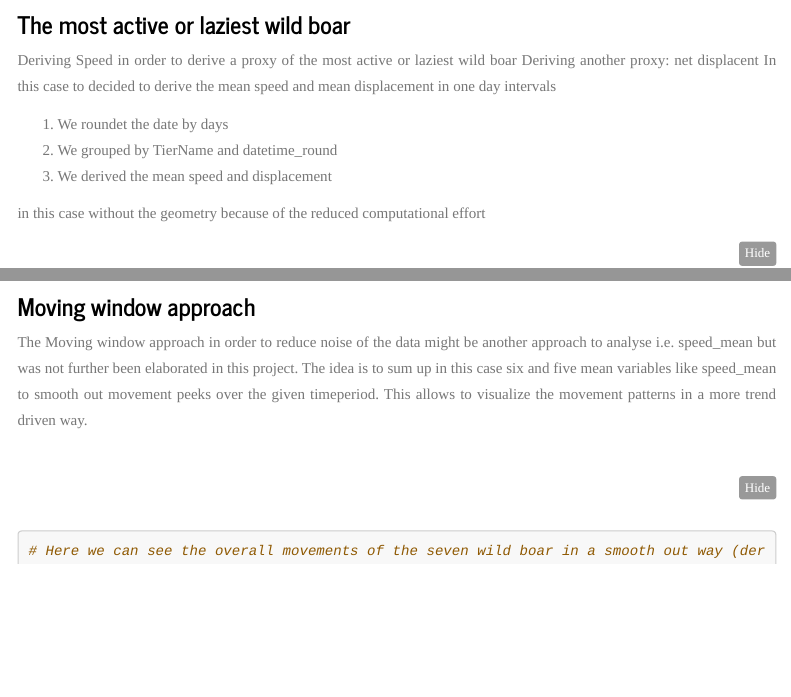
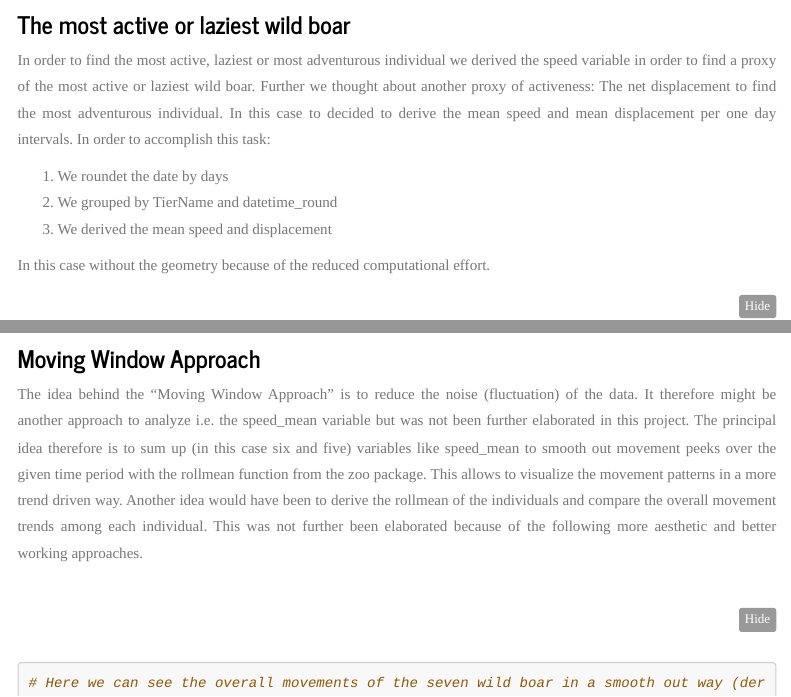
Before and after one commit to windijon/Semester_Project, an R Markdown document (Semesterproject.Rmd): the page in a window 1100 px wide, from 10090 px down, and a second part further down, joined at a grey line. Rendered offline with R 4.5, knitr and Pandoc, with nearby package versions; some code elsewhere in the file could not run offline; menus at the side of the page are left out; long lines of code are wrapped.

Commit message:
Update Semesterproject.Rmd

````diff
--- a/Semesterproject.Rmd
+++ b/Semesterproject.Rmd
@@ -207,15 +207,13 @@ TLM_Freizeitareale <-left_join(TLM_Freizeitareale, Attributnamen, by = "objektar
 
 ### The most active or laziest wild  boar
 
-Deriving Speed in order to derive a proxy of the most active or laziest wild boar
-Deriving another proxy: net displacent
-In this case to decided to derive the mean speed and mean displacement in one day intervals
+In order to find the most active, laziest or most adventurous individual we derived the speed variable in order to find a proxy of the most active or laziest wild boar. Further we thought about another proxy of activeness: The net displacement to find the most adventurous individual. In this case to decided to derive the mean speed and mean displacement per one day intervals. In order to accomplish this task:
 
 1. We roundet the date by days
 2. We grouped by TierName and datetime_round
 3. We derived the mean speed and displacement
 
-in this case without the geometry because of the reduced computational effort
+In this case without the geometry because of the reduced computational effort.
 
 ```{r message = FALSE, warning = FALSE , results = FALSE, fig.show = 'hide'}
 
@@ -267,9 +265,10 @@ ws_newyear_net_displacement %>%
 ```
 
 
-### Moving window approach
+### Moving Window Approach
 
-The Moving window approach in order to reduce noise of the data might be another approach to analyse i.e. speed_mean but was not further been elaborated in this project. The idea is to sum up in this case six and five mean variables like speed_mean to smooth out  movement peeks over the given timeperiod. This allows to visualize the movement patterns in a more trend driven way.
+The idea behind the “Moving Window Approach” is to reduce the noise (fluctuation) of the data. It therefore might be another approach to analyze i.e. the speed_mean variable but was not been further elaborated in this project. The principal idea therefore is to sum up (in this case six and five) variables like speed_mean to smooth out movement peeks over the given time period with the rollmean function from the zoo package. This allows to visualize the movement patterns in a more trend driven way. Another idea would have been to derive the rollmean of the individuals and compare the overall movement trends among each individual. This was not further been elaborated because of the following more aesthetic and better working approaches.
+
 
 ```{r message = FALSE, warning = FALSE , results = FALSE}
 # Here we can see the overall movements of the seven wild boar in a smooth out way (derived by the rollmean function) and the original speedmean.
````
Also changed, not shown: Semesterproject.Rmd (4 more changed lines).
